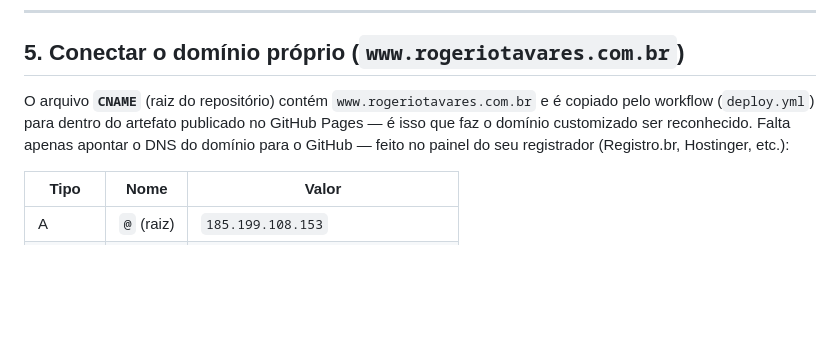
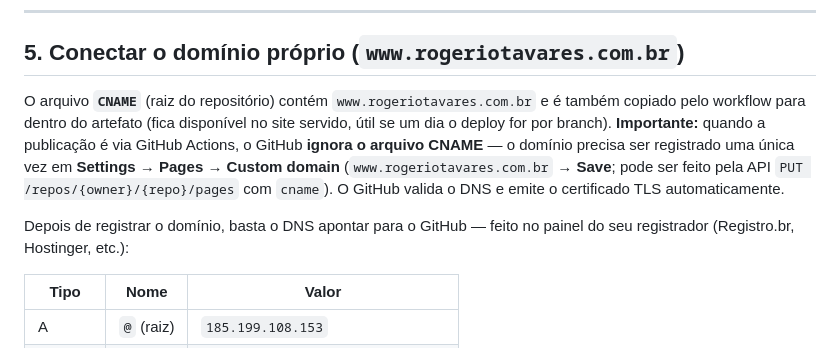
Before and after one commit to startupcortex-Hallen/rogeriotavares, a Markdown page: README.md, the part around the change. Drawn GitHub-style; blank space fills up the shorter version.

Commit message:
README: dominio customizado e registrado em Settings/API (Actions ignora o arquivo CNAME)

```diff
--- a/README.md
+++ b/README.md
@@ -117,10 +117,16 @@ Resultado: abrir ou atualizar **qualquer URL** funciona perfeitamente
 ## 5. Conectar o domínio próprio (`www.rogeriotavares.com.br`)
 
 O arquivo **`CNAME`** (raiz do repositório) contém `www.rogeriotavares.com.br` e é
-copiado pelo workflow (`deploy.yml`) para dentro do artefato publicado no GitHub
-Pages — é isso que faz o domínio customizado ser reconhecido. Falta apenas apontar
-o DNS do domínio para o GitHub — feito no painel do seu registrador
-(Registro.br, Hostinger, etc.):
+também copiado pelo workflow para dentro do artefato (fica disponível no site
+servido, útil se um dia o deploy for por branch). **Importante:** quando a
+publicação é via GitHub Actions, o GitHub **ignora o arquivo CNAME** — o domínio
+precisa ser registrado uma única vez em **Settings → Pages → Custom domain**
+(`www.rogeriotavares.com.br` → **Save**; pode ser feito pela API `PUT
+/repos/{owner}/{repo}/pages` com `cname`). O GitHub valida o DNS e emite o
+certificado TLS automaticamente.
+
+Depois de registrar o domínio, basta o DNS apontar para o GitHub — feito no
+painel do seu registrador (Registro.br, Hostinger, etc.):
 
 | Tipo | Nome | Valor |
 |------|------|-------|
```
